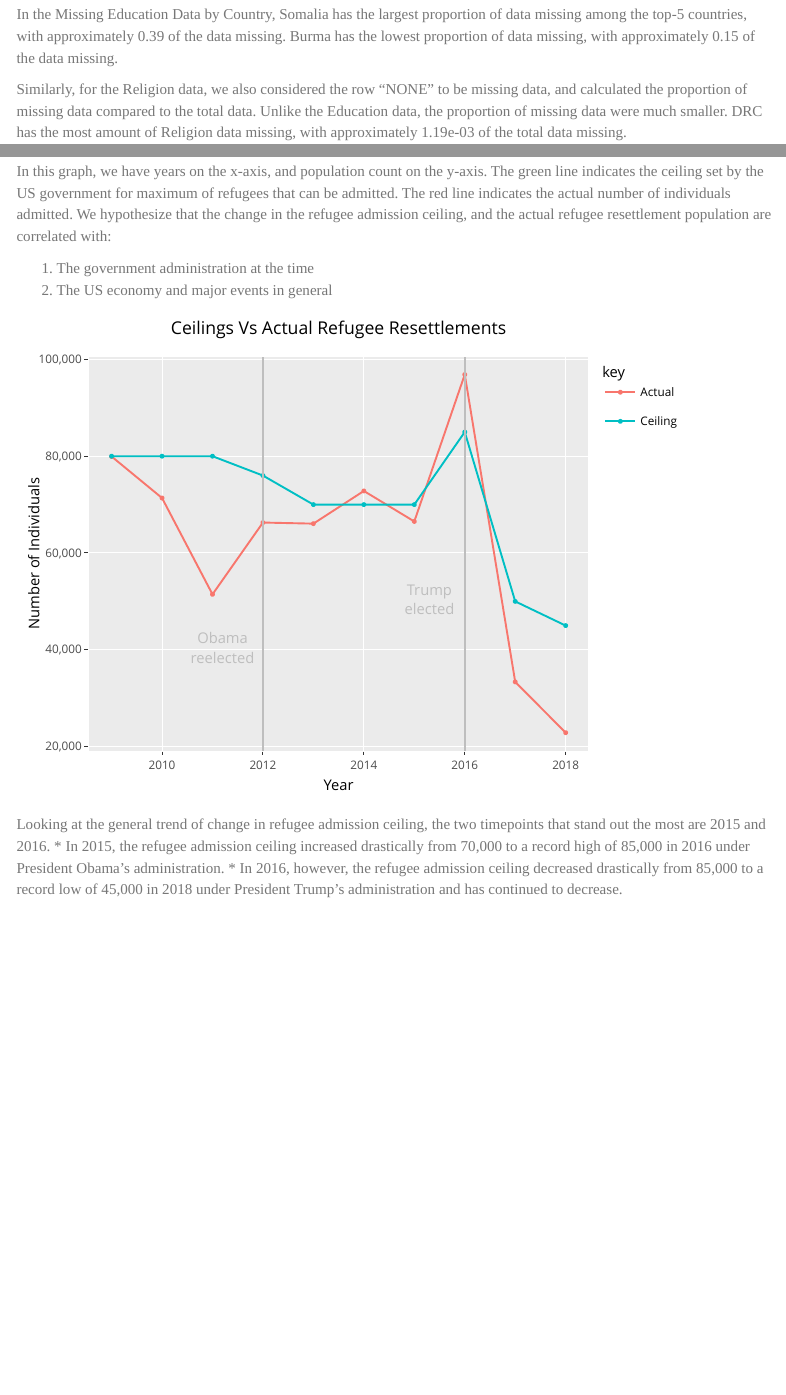
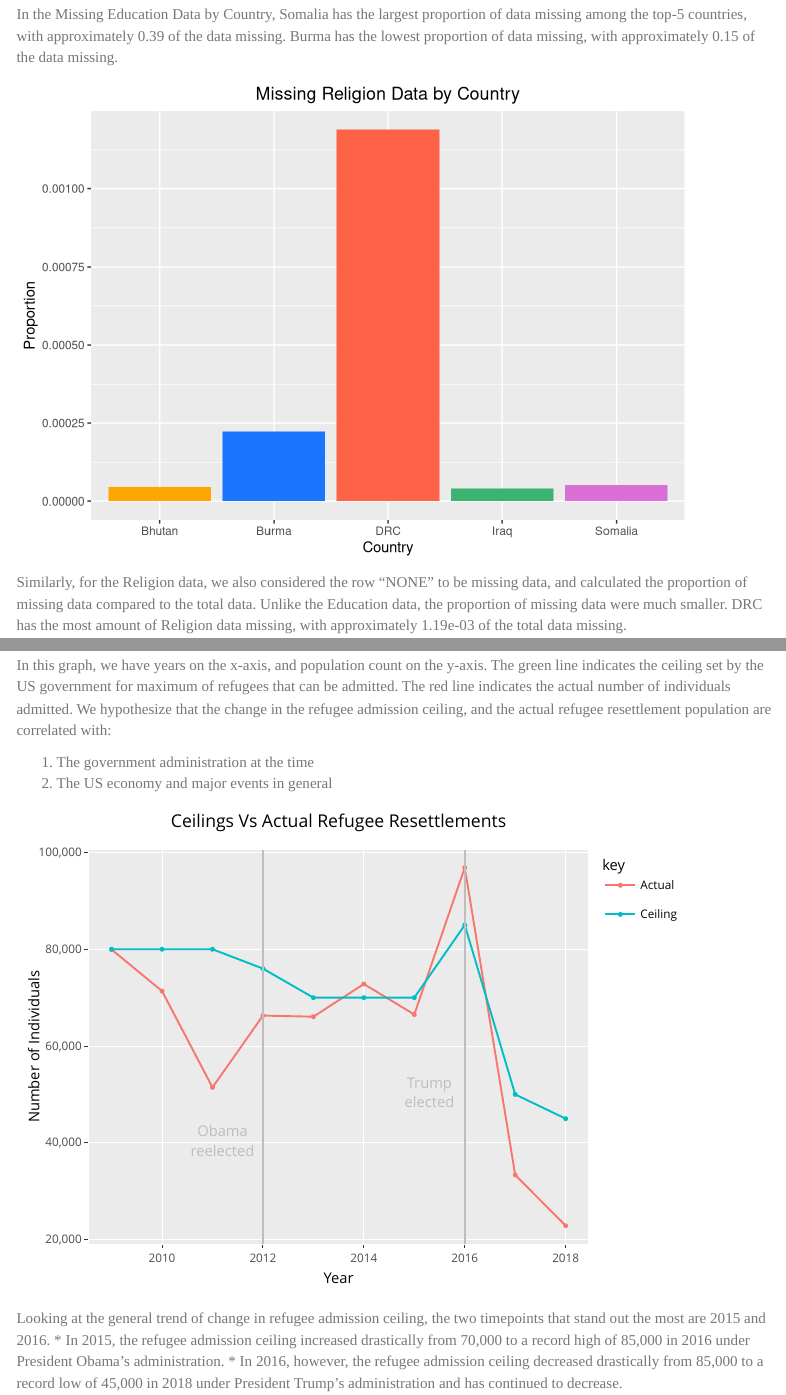
Before and after one commit to tlzhu19/edav-final-project-41, an R Markdown document (report_group41.Rmd): the page in a window 1100 px wide, from 4570 px down before the commit and from 5060 px down after it, so that both start at the same text, and a second part further down, joined at a grey line. Rendered offline with R 4.5, knitr and Pandoc, with nearby package versions; some code elsewhere in the file could not run offline; menus at the side of the page are left out.

Commit message:
Reorder graphs

````diff
--- a/report_group41.Rmd
+++ b/report_group41.Rmd
@@ -281,3 +278,0 @@ In Education data, there were two rows called “Bio Data not Complete” and
-In the Missing Education Data by Country, Somalia has the largest proportion of data missing among the top-5 countries, with approximately 0.39 of the data missing. Burma has the lowest proportion of data missing, with approximately 0.15 of the data missing.
-
-Similarly, for the Religion data, we also considered the row “NONE” to be missing data, and calculated the proportion of missing data compared to the total data. Unlike the Education data, the proportion of missing data were much smaller. DRC has the most amount of Religion data missing, with approximately 1.19e-03 of the total data missing.
@@ -326,4 +320,7 @@ ggplot(combine_df, aes(x=country, y=proportion, fill=country))+
 
+In the Missing Education Data by Country, Somalia has the largest proportion of data missing among the top-5 countries, with approximately 0.39 of the data missing. Burma has the lowest proportion of data missing, with approximately 0.15 of the data missing.
+
+```{r}
 # Religion
 
 #group by country and bar plot for Unknown ()
@@ -344,6 +341,9 @@ combine_df1 <- transform(combine_df1, proportion = na_Total/Total)
 ggplot(combine_df1, aes(x=country, y=proportion, fill=country))+
   geom_bar(stat="identity")+
   theme(legend.position="none", plot.title=element_text(hjust=0.5))+
+  labs(x='Country', y='Proportion') +
   ggtitle("Missing Religion Data by Country") +
   scale_fill_manual(values=our_palette)
 ```
+
+Similarly, for the Religion data, we also considered the row “NONE” to be missing data, and calculated the proportion of missing data compared to the total data. Unlike the Education data, the proportion of missing data were much smaller. DRC has the most amount of Religion data missing, with approximately 1.19e-03 of the total data missing.
````
Also changed, not shown: report_group41.Rmd (9 more changed lines).
